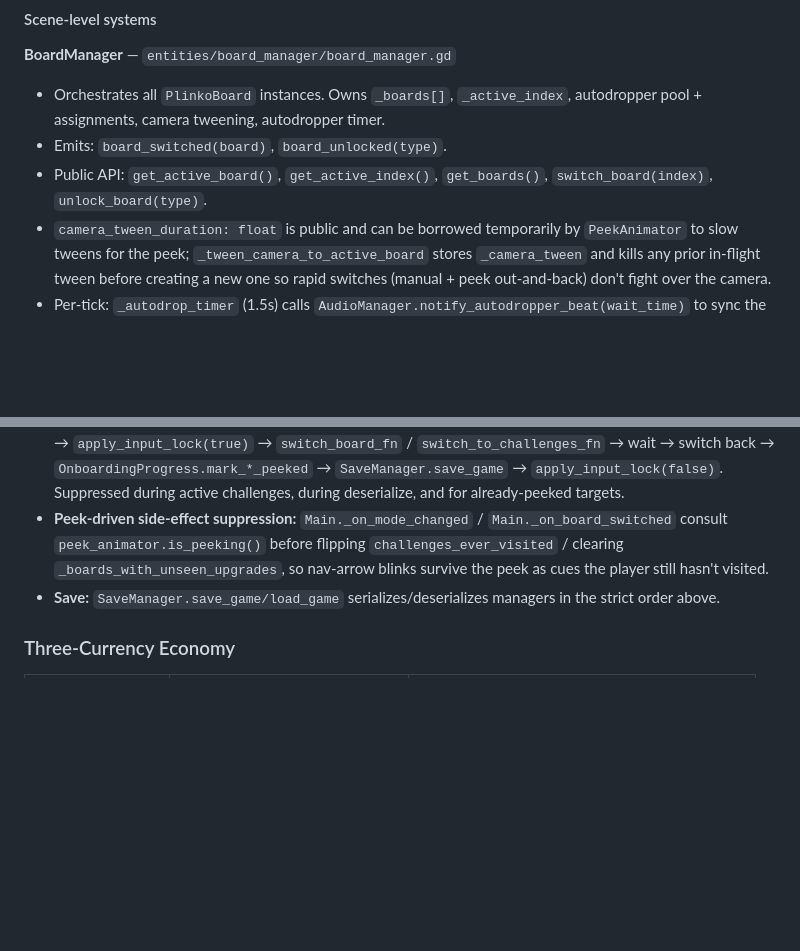
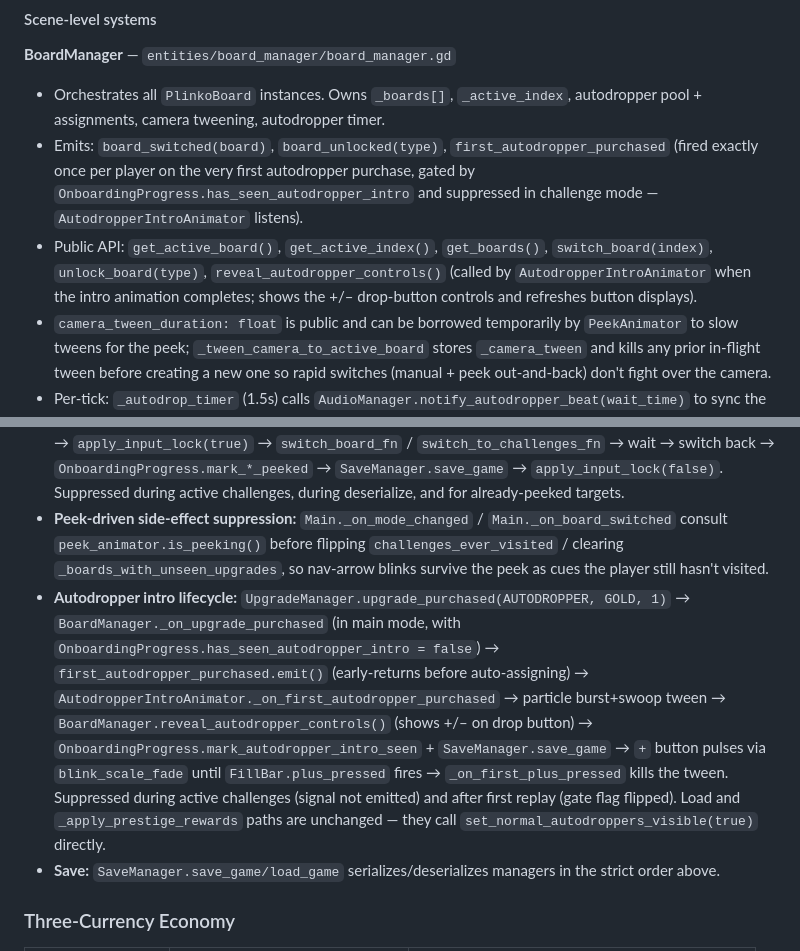
Before and after one commit to kjbrown-sandbox/pleenko, a Markdown page: CLAUDE.md, 2 parts joined by grey strips. Rendered like a GitHub page; blank space fills up the shorter version.

```diff
--- a/CLAUDE.md
+++ b/CLAUDE.md
@@ -145,8 +145,8 @@ Autoload init order is set in `project.godot` and matters: `TierRegistry → Cur
 **BoardManager** — `entities/board_manager/board_manager.gd`
 
 - Orchestrates all `PlinkoBoard` instances. Owns `_boards[]`, `_active_index`, autodropper pool + assignments, camera tweening, autodropper timer.
-- Emits: `board_switched(board)`, `board_unlocked(type)`.
-- Public API: `get_active_board()`, `get_active_index()`, `get_boards()`, `switch_board(index)`, `unlock_board(type)`.
+- Emits: `board_switched(board)`, `board_unlocked(type)`, `first_autodropper_purchased` (fired exactly once per player on the very first autodropper purchase, gated by `OnboardingProgress.has_seen_autodropper_intro` and suppressed in challenge mode — `AutodropperIntroAnimator` listens).
+- Public API: `get_active_board()`, `get_active_index()`, `get_boards()`, `switch_board(index)`, `unlock_board(type)`, `reveal_autodropper_controls()` (called by `AutodropperIntroAnimator` when the intro animation completes; shows the +/– drop-button controls and refreshes button displays).
 - `camera_tween_duration: float` is public and can be borrowed temporarily by `PeekAnimator` to slow tweens for the peek; `_tween_camera_to_active_board` stores `_camera_tween` and kills any prior in-flight tween before creating a new one so rapid switches (manual + peek out-and-back) don't fight over the camera.
 - Per-tick: `_autodrop_timer` (1.5s) calls `AudioManager.notify_autodropper_beat(wait_time)` to sync the beat grid, then dispatches to assigned boards.
 - Listens: `UpgradeManager.{autodropper_unlocked, advanced_autodropper_unlocked, upgrade_purchased}`, `CurrencyManager.currency_changed`, `LevelManager.rewards_claimed`, per-board `board_rebuilt` / `autodropper_adjust_requested` / `coin_queue.count_changed` (refresh drop-button subtext when the queue rate bonus shifts the effective delay).
@@ -256,6 +264,7 @@ Autoload init order is set in `project.godot` and matters: `TierRegistry → Cur
 - **Coin lifecycle:** `request_drop` → `Coin.start` → per-row board queries → `final_bounce_started` → `PlinkoBoard.finalize_coin_landing` → `coin_landed` (ChallengeTracker, BoardManager listen) + `AudioManager.play_bucket`.
 - **Peek lifecycle:** `BoardManager.board_unlocked` (or `Main._setup_normal` → `PeekAnimator.queue_peeks_for_existing_unlocks` post-load) → enqueue PeekRequest → `_drain_loop` → `apply_input_lock(true)` → `switch_board_fn` / `switch_to_challenges_fn` → wait → switch back → `OnboardingProgress.mark_*_peeked` → `SaveManager.save_game` → `apply_input_lock(false)`. Suppressed during active challenges, during deserialize, and for already-peeked targets.
 - **Peek-driven side-effect suppression:** `Main._on_mode_changed` / `Main._on_board_switched` consult `peek_animator.is_peeking()` before flipping `challenges_ever_visited` / clearing `_boards_with_unseen_upgrades`, so nav-arrow blinks survive the peek as cues the player still hasn't visited.
+- **Autodropper intro lifecycle:** `UpgradeManager.upgrade_purchased(AUTODROPPER, GOLD, 1)` → `BoardManager._on_upgrade_purchased` (in main mode, with `OnboardingProgress.has_seen_autodropper_intro = false`) → `first_autodropper_purchased.emit()` (early-returns before auto-assigning) → `AutodropperIntroAnimator._on_first_autodropper_purchased` → particle burst+swoop tween → `BoardManager.reveal_autodropper_controls()` (shows +/– on drop button) → `OnboardingProgress.mark_autodropper_intro_seen` + `SaveManager.save_game` → `+` button pulses via `blink_scale_fade` until `FillBar.plus_pressed` fires → `_on_first_plus_pressed` kills the tween. Suppressed during active challenges (signal not emitted) and after first replay (gate flag flipped). Load and `_apply_prestige_rewards` paths are unchanged — they call `set_normal_autodroppers_visible(true)` directly.
 - **Save:** `SaveManager.save_game/load_game` serializes/deserializes managers in the strict order above.
 
 ### Three-Currency Economy
```
Also changed, not shown: other parts of CLAUDE.md (+13 -5 lines).
